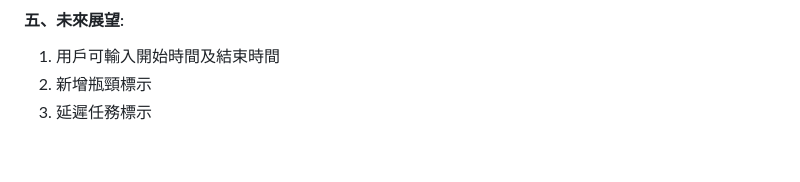
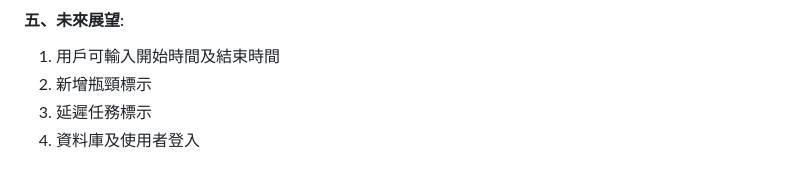
Before and after one commit to dryfish010/---, a Markdown page: README.md, the part around the change. GitHub-like rendering.

Commit message:
Update README.md
Signed-off-by: dryfish010 <105345371+dryfish010@users.noreply.github.com>

```diff
--- a/README.md
+++ b/README.md
@@ -219,3 +219,4 @@ def generate_gantt_chart(job_steps, machine_capacity,sorted_job_ids):
 1. 用戶可輸入開始時間及結束時間
 2. 新增瓶頸標示
 3. 延遲任務標示
+4. 資料庫及使用者登入
```
